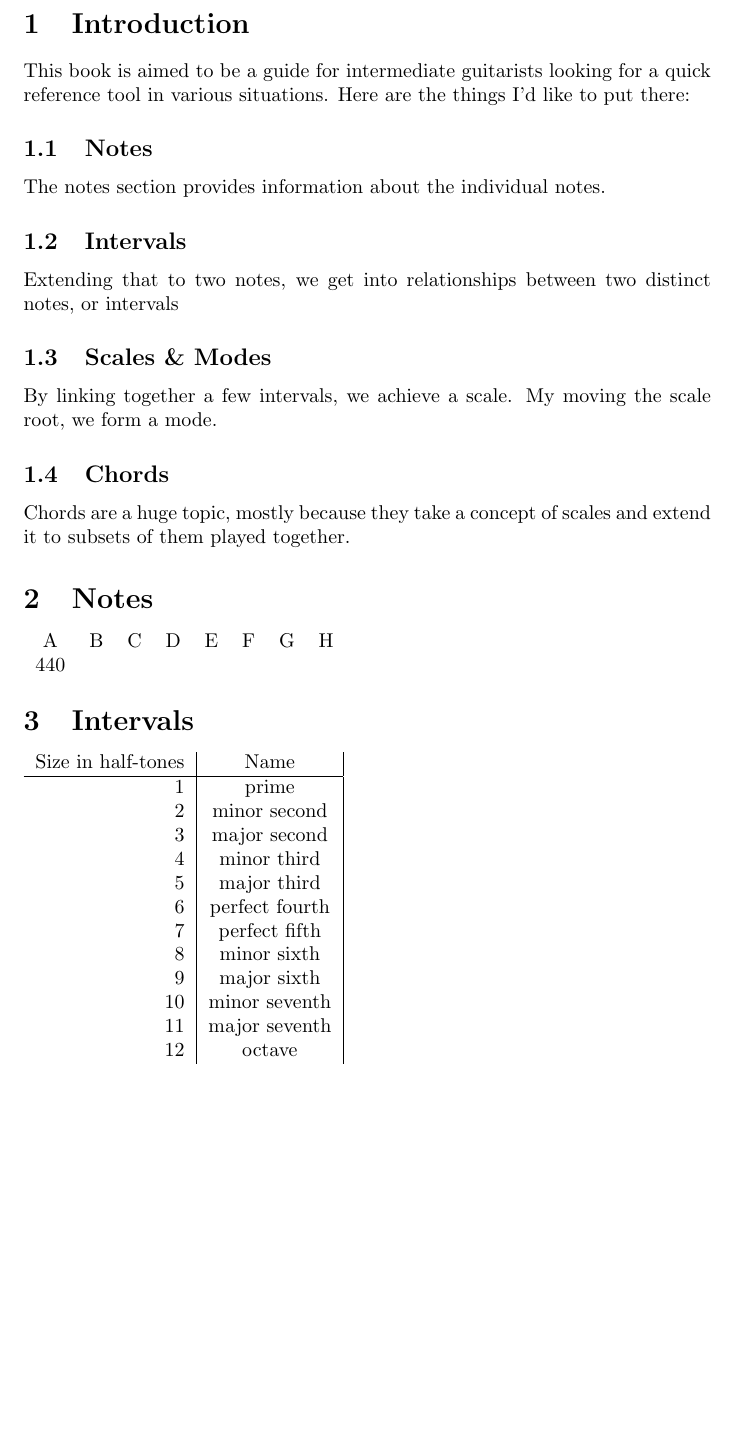
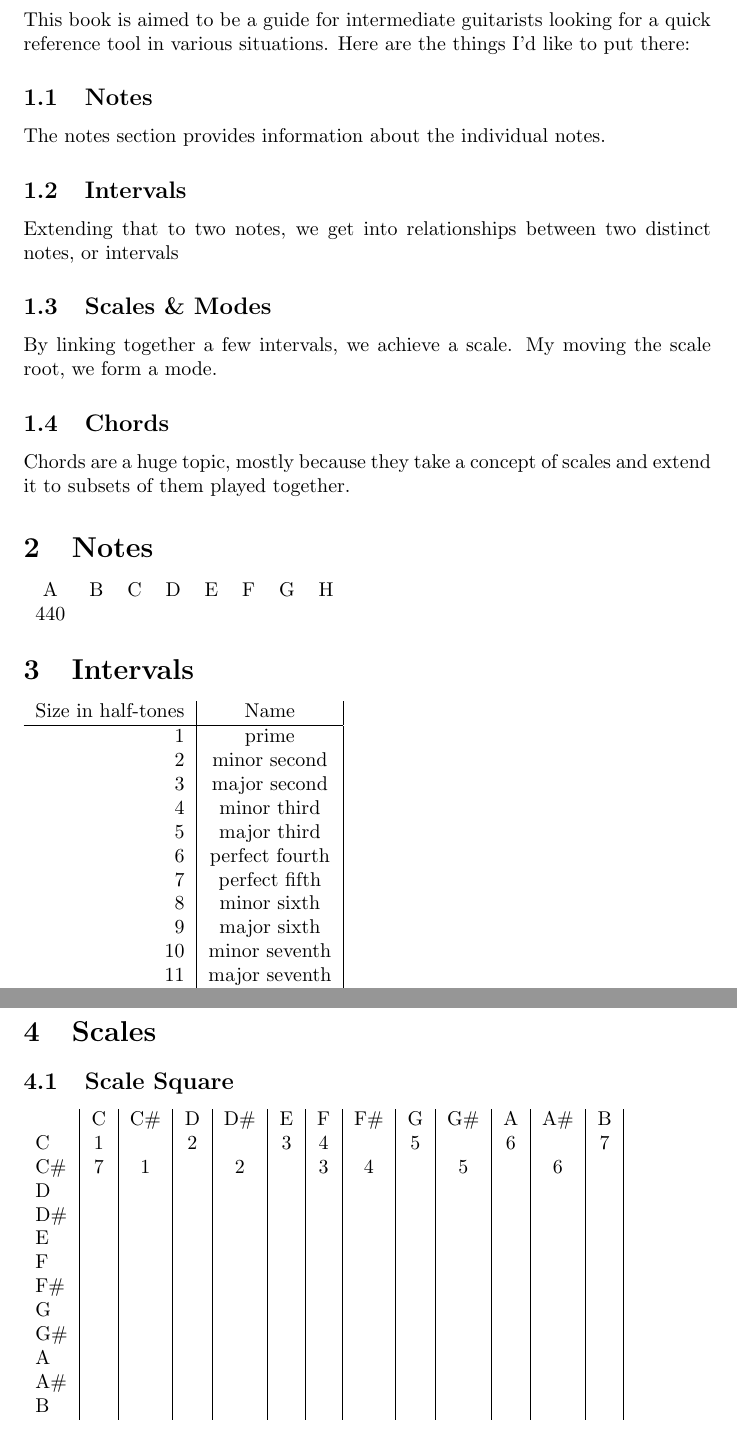
Before and after one commit to bananu7/GuitarHandbook, a LaTeX document (index.tex, which reads scales.tex): part of page 2 of 2 before the commit and two parts of pages 2 and 3 of 3 after it, the two joined at a grey line, cut at the place of the change, the shorter picture padded with empty space. Compiled offline with pdfLaTeX.

Commit message:
Added scales

```diff
--- a/index.tex
+++ b/index.tex
@@ -28,5 +28,7 @@ Chords are a huge topic, mostly because they take a concept of scales and extend
 
 \input{notes.tex}
 \input{intervals.tex}
+\input{scales.tex}
+\input{chords.tex}
 
 \end{document}
--- /dev/null
+++ b/scales.tex
@@ -0,0 +1,21 @@
+\section{Scales}
+
+\subsection{Scale Square}
+
+\begin{tabular}{ l | *{12}{c|} }
+	     & C & C\# & D & D\# & E & F & F\# & G & G\# & A & A\# & B \\
+	C    & 1 &     & 2 &     & 3 & 4 &     & 5 &     & 6 &     & 7 \\
+	C\#  & 7 &   1 &   &   2 &   & 3 &   4 &   &   5 &   &   6 &   \\
+    D    &   &     &   &     &   &   &     &   &     &   &     &   \\
+    D\#  &   &     &   &     &   &   &     &   &     &   &     &   \\
+    E    &   &     &   &     &   &   &     &   &     &   &     &   \\
+    F    &   &     &   &     &   &   &     &   &     &   &     &   \\
+    F\#  &   &     &   &     &   &   &     &   &     &   &     &   \\
+    G    &   &     &   &     &   &   &     &   &     &   &     &   \\
+    G\#  &   &     &   &     &   &   &     &   &     &   &     &   \\
+    A    &   &     &   &     &   &   &     &   &     &   &     &   \\
+    A\#  &   &     &   &     &   &   &     &   &     &   &     &   \\
+    B    &   &     &   &     &   &   &     &   &     &   &     &   \\
+
+
+\end{tabular}
```
